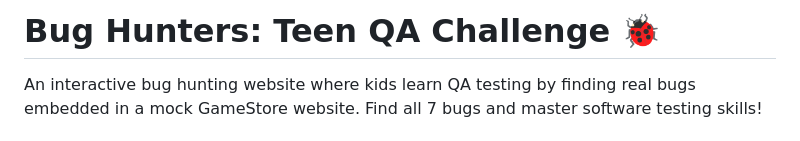
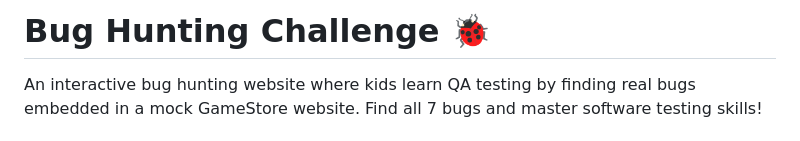
Before and after one commit to g-gutta/bug-hunting, a Markdown page: README.md, the part around the change. Drawn GitHub-style.

```diff
--- a/README.md
+++ b/README.md
@@ -1,4 +1,4 @@
-# Bug Hunters: Teen QA Challenge 🐞
+# Bug Hunting Challenge 🐞
 
 An interactive bug hunting website where kids learn QA testing by finding real bugs embedded in a mock GameStore website. Find all 7 bugs and master software testing skills!
 
```
